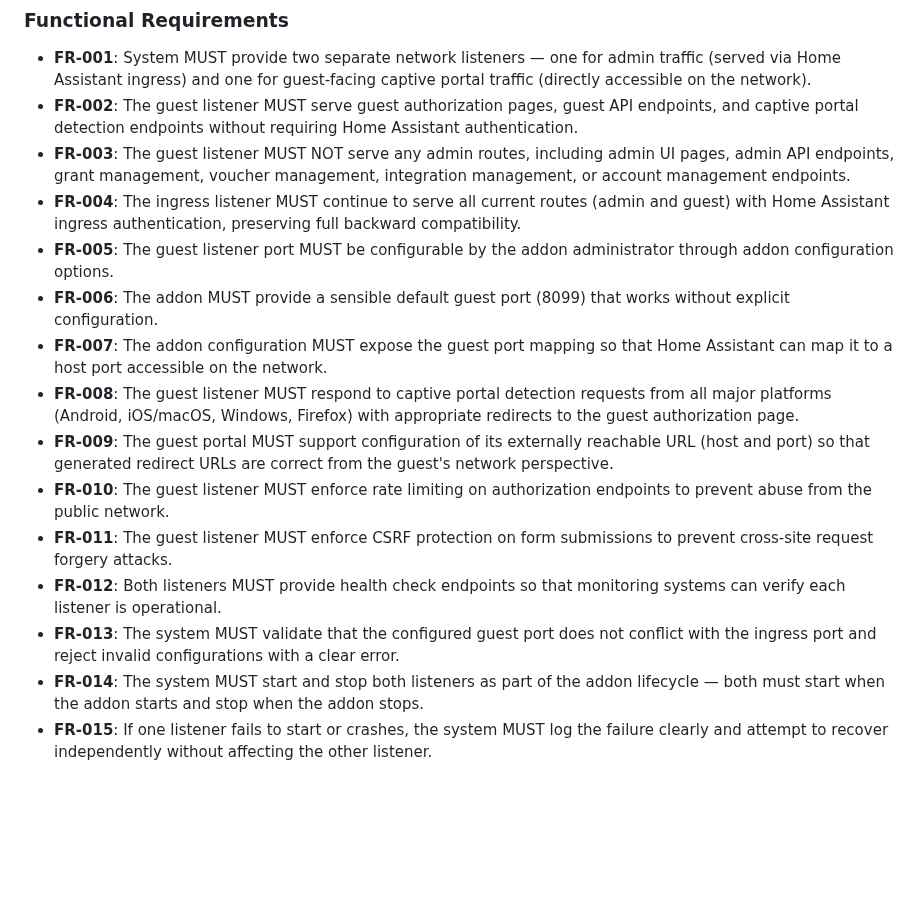
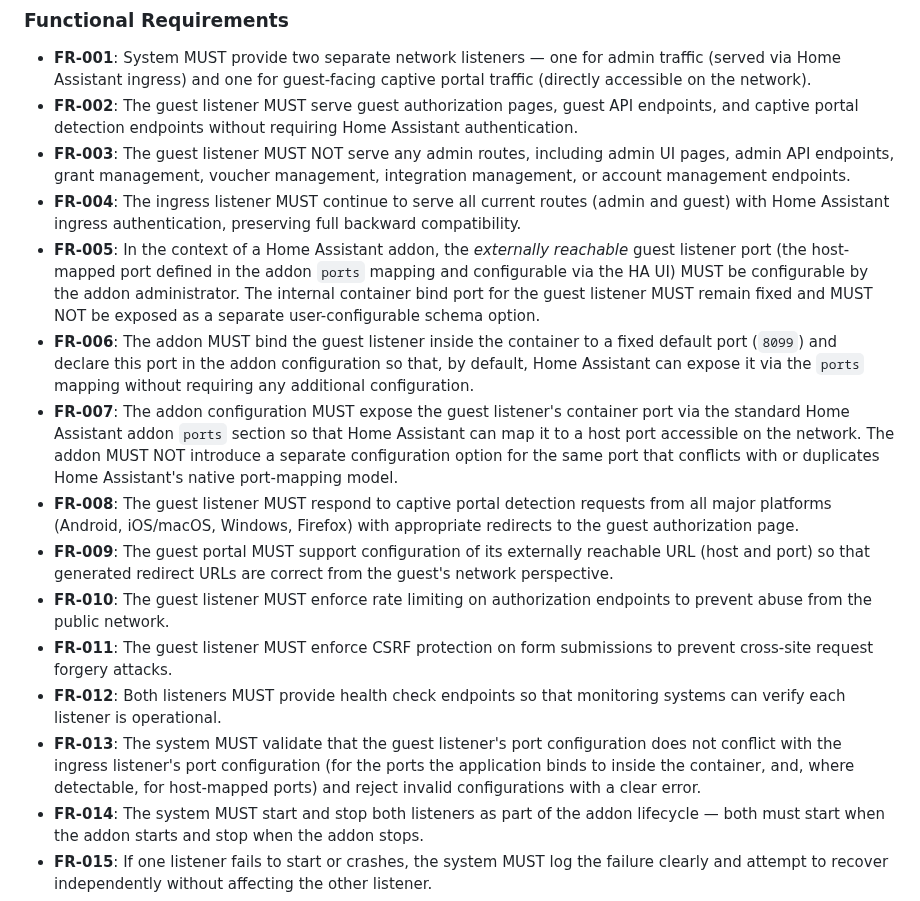
Before and after one commit to tykeal/homeassistant-captive-portal, a Markdown page: specs/004-dual-port-networking/spec.md, the part around the change. Rendered like a GitHub page; blank space fills up the shorter version.

Commit message:
Docs: clarify guest port in HA addon context
Distinguish container bind port (fixed) from host-mapped
port (configurable via HA UI) in FR-005 through FR-007.
Align FR-013 with container and host port model.

Co-authored-by: Copilot <223556219+Copilot@users.noreply.github.com>
Signed-off-by: Andrew Grimberg <tykeal@bardicgrove.org>

```diff
--- a/specs/004-dual-port-networking/spec.md
+++ b/specs/004-dual-port-networking/spec.md
@@ -127,15 +127,15 @@ An operations team or monitoring system checks the health of the captive portal
 - **FR-002**: The guest listener MUST serve guest authorization pages, guest API endpoints, and captive portal detection endpoints without requiring Home Assistant authentication.
 - **FR-003**: The guest listener MUST NOT serve any admin routes, including admin UI pages, admin API endpoints, grant management, voucher management, integration management, or account management endpoints.
 - **FR-004**: The ingress listener MUST continue to serve all current routes (admin and guest) with Home Assistant ingress authentication, preserving full backward compatibility.
-- **FR-005**: The guest listener port MUST be configurable by the addon administrator through addon configuration options.
-- **FR-006**: The addon MUST provide a sensible default guest port (8099) that works without explicit configuration.
-- **FR-007**: The addon configuration MUST expose the guest port mapping so that Home Assistant can map it to a host port accessible on the network.
+- **FR-005**: In the context of a Home Assistant addon, the *externally reachable* guest listener port (the host-mapped port defined in the addon `ports` mapping and configurable via the HA UI) MUST be configurable by the addon administrator. The internal container bind port for the guest listener MUST remain fixed and MUST NOT be exposed as a separate user-configurable schema option.
+- **FR-006**: The addon MUST bind the guest listener inside the container to a fixed default port (`8099`) and declare this port in the addon configuration so that, by default, Home Assistant can expose it via the `ports` mapping without requiring any additional configuration.
+- **FR-007**: The addon configuration MUST expose the guest listener's container port via the standard Home Assistant addon `ports` section so that Home Assistant can map it to a host port accessible on the network. The addon MUST NOT introduce a separate configuration option for the same port that conflicts with or duplicates Home Assistant's native port-mapping model.
 - **FR-008**: The guest listener MUST respond to captive portal detection requests from all major platforms (Android, iOS/macOS, Windows, Firefox) with appropriate redirects to the guest authorization page.
 - **FR-009**: The guest portal MUST support configuration of its externally reachable URL (host and port) so that generated redirect URLs are correct from the guest's network perspective.
 - **FR-010**: The guest listener MUST enforce rate limiting on authorization endpoints to prevent abuse from the public network.
 - **FR-011**: The guest listener MUST enforce CSRF protection on form submissions to prevent cross-site request forgery attacks.
 - **FR-012**: Both listeners MUST provide health check endpoints so that monitoring systems can verify each listener is operational.
-- **FR-013**: The system MUST validate that the configured guest port does not conflict with the ingress port and reject invalid configurations with a clear error.
+- **FR-013**: The system MUST validate that the guest listener's port configuration does not conflict with the ingress listener's port configuration (for the ports the application binds to inside the container, and, where detectable, for host-mapped ports) and reject invalid configurations with a clear error.
 - **FR-014**: The system MUST start and stop both listeners as part of the addon lifecycle — both must start when the addon starts and stop when the addon stops.
 - **FR-015**: If one listener fails to start or crashes, the system MUST log the failure clearly and attempt to recover independently without affecting the other listener.
 - **FR-016**: All existing tests MUST continue to pass without modification (backward compatibility).
```
